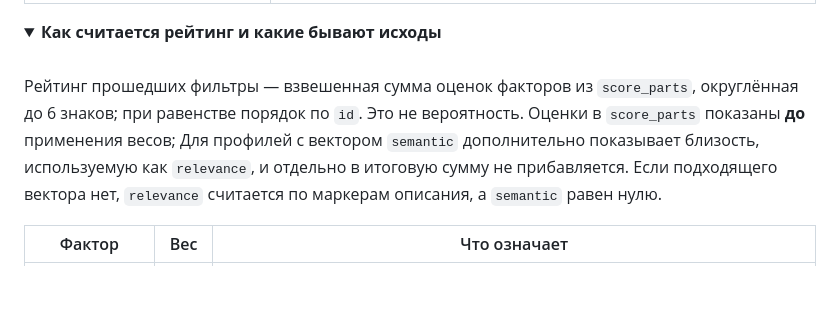
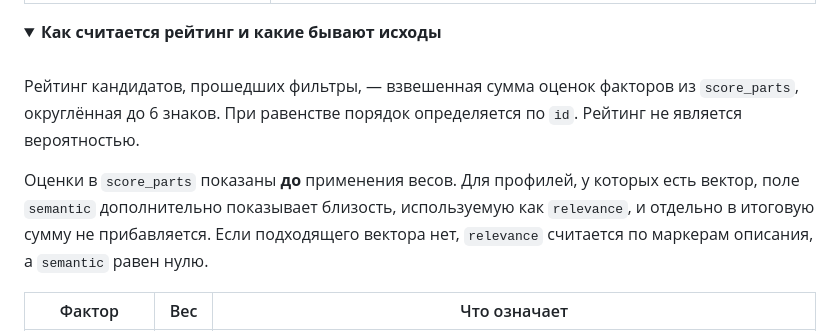
Before and after one commit to BAITC-Hacks/hack-774a9321-beyonder, a Markdown page: README.md, the part around the change. Drawn GitHub-style; folded sections open; blank space fills up the shorter version.

Commit message:
Уточнить описание формулы рейтинга

```diff
--- a/README.md
+++ b/README.md
@@ -183,9 +183,11 @@ flowchart TD
 <summary><b>Как считается рейтинг и какие бывают исходы</b></summary>
 <br>
 
-Рейтинг прошедших фильтры — взвешенная сумма оценок факторов из `score_parts`, округлённая до 6 знаков;
-при равенстве порядок по `id`. Это не вероятность. Оценки в `score_parts` показаны **до** применения весов;
-Для профилей с вектором `semantic` дополнительно показывает близость, используемую как `relevance`, и отдельно
+Рейтинг кандидатов, прошедших фильтры, — взвешенная сумма оценок факторов из `score_parts`, округлённая до 6 знаков.
+При равенстве порядок определяется по `id`. Рейтинг не является вероятностью.
+
+Оценки в `score_parts` показаны **до** применения весов. Для профилей, у которых есть вектор,
+поле `semantic` дополнительно показывает близость, используемую как `relevance`, и отдельно
 в итоговую сумму не прибавляется. Если подходящего вектора нет, `relevance` считается по маркерам описания,
 а `semantic` равен нулю.
 
```
